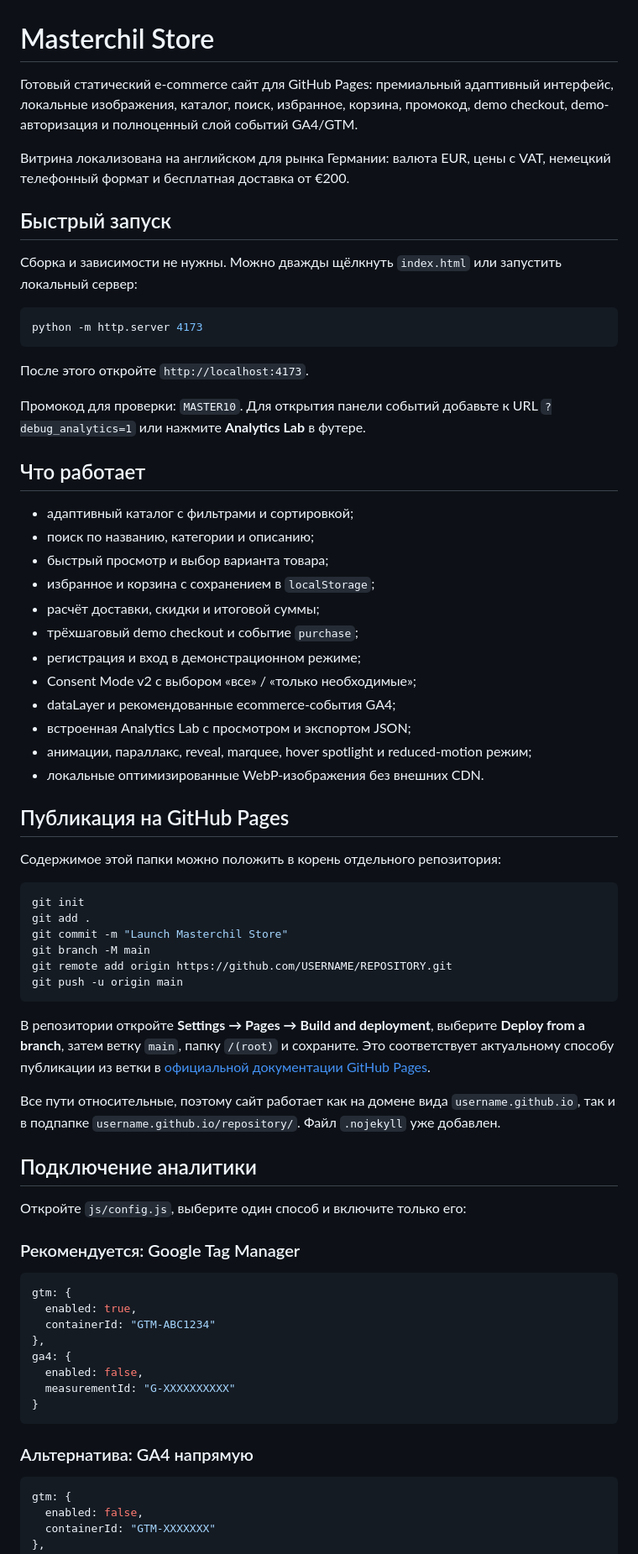
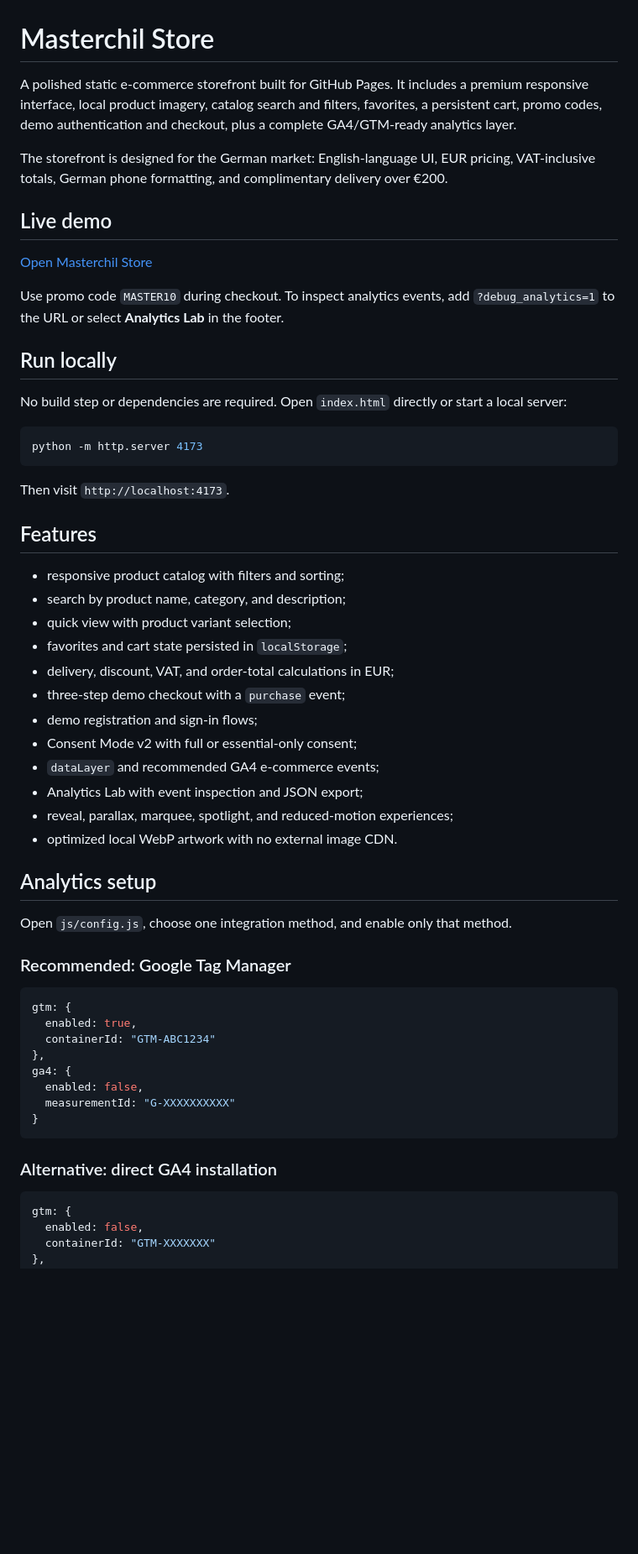
Before and after one commit to Benderov-insights/masterchil-store, a Markdown page: README.md, the part around one of its changes. Shown at 84% size. Rendered like a GitHub page; blank space fills up the shorter version.

Commit message:
Translate project documentation to English
Provide an English README and a complete English GA4/GTM implementation guide.

````diff
--- a/README.md
+++ b/README.md
@@ -1,58 +1,45 @@
 # Masterchil Store
 
-Готовый статический e-commerce сайт для GitHub Pages: премиальный адаптивный интерфейс, локальные изображения, каталог, поиск, избранное, корзина, промокод, demo checkout, demo-авторизация и полноценный слой событий GA4/GTM.
+A polished static e-commerce storefront built for GitHub Pages. It includes a premium responsive interface, local product imagery, catalog search and filters, favorites, a persistent cart, promo codes, demo authentication and checkout, plus a complete GA4/GTM-ready analytics layer.
 
-Витрина локализована на английском для рынка Германии: валюта EUR, цены с VAT, немецкий телефонный формат и бесплатная доставка от €200.
+The storefront is designed for the German market: English-language UI, EUR pricing, VAT-inclusive totals, German phone formatting, and complimentary delivery over €200.
 
-## Быстрый запуск
+## Live demo
 
-Сборка и зависимости не нужны. Можно дважды щёлкнуть `index.html` или запустить локальный сервер:
+[Open Masterchil Store](https://benderov-insights.github.io/masterchil-store/)
+
+Use promo code `MASTER10` during checkout. To inspect analytics events, add `?debug_analytics=1` to the URL or select **Analytics Lab** in the footer.
+
+## Run locally
+
+No build step or dependencies are required. Open `index.html` directly or start a local server:
 
 ```bash
 python -m http.server 4173
 ```
 
-После этого откройте `http://localhost:4173`.
+Then visit `http://localhost:4173`.
 
-Промокод для проверки: `MASTER10`. Для открытия панели событий добавьте к URL `?debug_analytics=1` или нажмите **Analytics Lab** в футере.
+## Features
 
-## Что работает
+- responsive product catalog with filters and sorting;
+- search by product name, category, and description;
+- quick view with product variant selection;
+- favorites and cart state persisted in `localStorage`;
+- delivery, discount, VAT, and order-total calculations in EUR;
+- three-step demo checkout with a `purchase` event;
+- demo registration and sign-in flows;
+- Consent Mode v2 with full or essential-only consent;
+- `dataLayer` and recommended GA4 e-commerce events;
+- Analytics Lab with event inspection and JSON export;
+- reveal, parallax, marquee, spotlight, and reduced-motion experiences;
+- optimized local WebP artwork with no external image CDN.
 
-- адаптивный каталог с фильтрами и сортировкой;
-- поиск по названию, категории и описанию;
-- быстрый просмотр и выбор варианта товара;
-- избранное и корзина с сохранением в `localStorage`;
-- расчёт доставки, скидки и итоговой суммы;
-- трёхшаговый demo checkout и событие `purchase`;
-- регистрация и вход в демонстрационном режиме;
-- Consent Mode v2 с выбором «все» / «только необходимые»;
-- dataLayer и рекомендованные ecommerce-события GA4;
-- встроенная Analytics Lab с просмотром и экспортом JSON;
-- анимации, параллакс, reveal, marquee, hover spotlight и reduced-motion режим;
-- локальные оптимизированные WebP-изображения без внешних CDN.
+## Analytics setup
 
-## Публикация на GitHub Pages
+Open `js/config.js`, choose one integration method, and enable only that method.
 
-Содержимое этой папки можно положить в корень отдельного репозитория:
-
-```bash
-git init
-git add .
-git commit -m "Launch Masterchil Store"
-git branch -M main
-git remote add origin https://github.com/USERNAME/REPOSITORY.git
-git push -u origin main
-```
-
-В репозитории откройте **Settings → Pages → Build and deployment**, выберите **Deploy from a branch**, затем ветку `main`, папку `/(root)` и сохраните. Это соответствует актуальному способу публикации из ветки в [официальной документации GitHub Pages](https://docs.github.com/en/pages/getting-started-with-github-pages/configuring-a-publishing-source-for-your-github-pages-site).
-
-Все пути относительные, поэтому сайт работает как на домене вида `username.github.io`, так и в подпапке `username.github.io/repository/`. Файл `.nojekyll` уже добавлен.
-
-## Подключение аналитики
-
-Откройте `js/config.js`, выберите один способ и включите только его:
-
-### Рекомендуется: Google Tag Manager
+### Recommended: Google Tag Manager
 
 ```js
 gtm: {
@@ -65,7 +52,7 @@ ga4: {
 }
 ```
 
-### Альтернатива: GA4 напрямую
+### Alternative: direct GA4 installation
 
 ```js
 gtm: {
````
Also changed, not shown: other parts of README.md (+23 -19 lines), ANALYTICS.md (+88 -88 lines).
